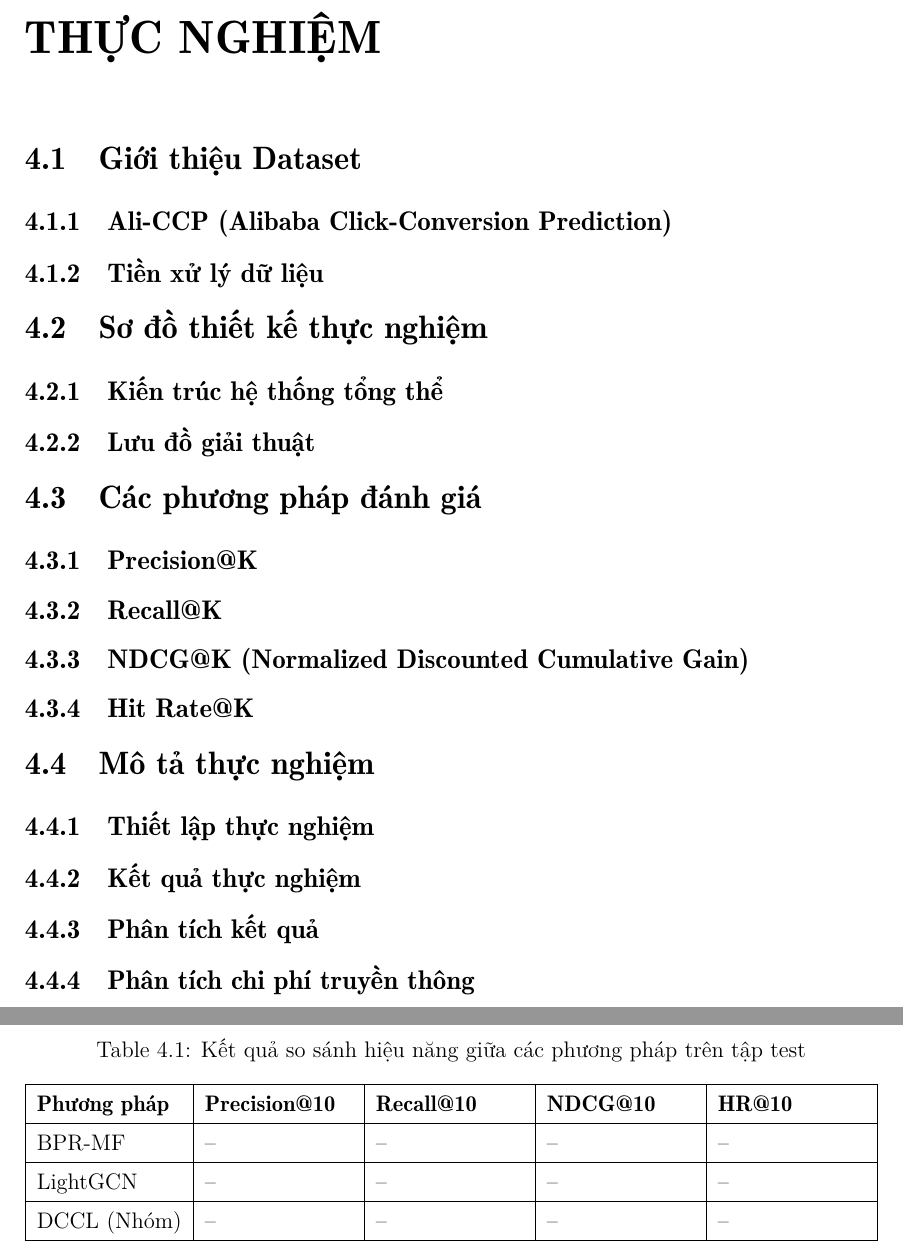
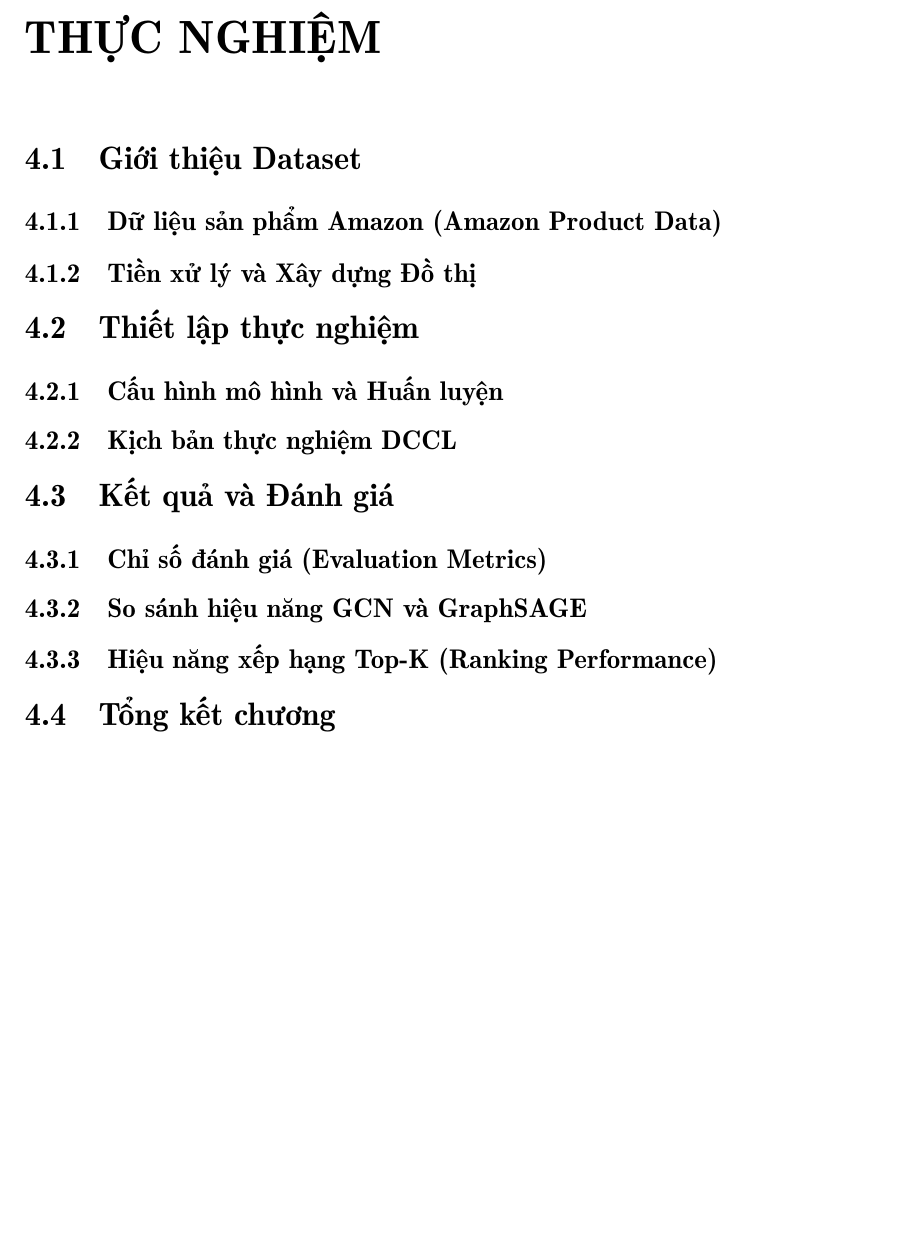
Before and after one commit to QuangDung2511/IS353_Device_Cloud_RS, a LaTeX document (docs/report/main.tex, which reads docs/report/Chuong4.tex): two parts of pages 19 and 20 of 23 before the commit and part of page 19 of 22 after it, the two joined at a grey line, cut so that both start at the same text, the shorter picture padded with empty space. Compiled offline with XeLaTeX; a missing font is replaced by an installed copy or a similar font.

Commit message:
update chapter 4 structure

```diff
--- a/docs/report/Chuong4.tex
+++ b/docs/report/Chuong4.tex
@@ -2,109 +2,47 @@
 
 \section{Giới thiệu Dataset}
 
-\subsection{Ali-CCP (Alibaba Click-Conversion Prediction)}
-% TODO: Mô tả chi tiết dataset.
+\subsection{Dữ liệu sản phẩm Amazon (Amazon Product Data)}
+% TODO: Mô tả tập dữ liệu dựa trên clean_meta.ipynb và clean_reviews.ipynb.
 % Gợi ý:
-%   - Nguồn: Alibaba Tianchi Platform.
-%   - Quy mô: Số mẫu, số người dùng, số sản phẩm, thời gian thu thập.
-%   - Cấu trúc: user_id, item_id, timestamp, label (click/purchase), device features.
-%   - Tại sao chọn: Dataset thực tế từ chính Alibaba - đơn vị tiên phong DCCL.
-%   - Thống kê cơ bản (bảng hoặc biểu đồ): Phân phối rating, sparsity, ...
+%   - Nguồn dữ liệu: Amazon Review Data.
+%   - Thống kê: Số lượng user, sản phẩm và tổng số lượt đánh giá/tương tác.
+%   - Cấu trúc: reviewerID, asin, metadata (category, brand, also_buy).
 
-\subsection{Tiền xử lý dữ liệu}
-% TODO: Mô tả các bước tiền xử lý.
+\subsection{Tiền xử lý và Xây dựng Đồ thị}
+% TODO: Mô tả quy trình xử lý dữ liệu.
 % Gợi ý:
-%   - Lọc người dùng/sản phẩm có ít tương tác (K-core filtering).
-%   - Chia tập train/validation/test (theo thời gian - temporal split).
-%   - Xây dựng đồ thị tương tác: Node = User + Item, Edge = Interaction.
-%   - So sánh dung lượng: Dữ liệu thô vs. Embeddings (minh họa lợi ích DCCL).
+%   - Lọc bỏ nhiễu và xử lý dữ liệu thiếu.
+%   - Quy trình xây dựng đồ thị Heterogeneous: Node (User, Item), Edge (Review, Also_buy).
+%   - Phân chia tập dữ liệu: Seen-Users (cho Cloud Training) và Hidden-Users (cho Inductive Inference).
 
-\section{Sơ đồ thiết kế thực nghiệm}
+\section{Thiết lập thực nghiệm}
 
-\subsection{Kiến trúc hệ thống tổng thể}
-% TODO: Chèn hình kiến trúc hệ thống DCCL.
-% Gợi ý nội dung hình:
-%   - Cloud Server: GNN Training (GraphSAGE) → Item Embedding Store → Candidate API.
-%   - Device Client: Local Subgraph → TFLite Ranker → Recommendations.
-%   - Kênh giao tiếp: REST API (JSON).
+\subsection{Cấu hình mô hình và Huấn luyện}
+% TODO: Mô tả các tham số huấn luyện của GCN và GraphSAGE.
+% Gợi ý:
+%   - Embedding dimension, số lượng layer, learning rate.
+%   - Kỹ thuật lấy mẫu lân cận (Neighbor Sampling) cho GraphSAGE.
 
-% \begin{figure}[h!]
-%     \centering
-%     \includegraphics[width=0.85\textwidth]{figures/system_architecture.png}
-%     \caption{Kiến trúc tổng thể hệ thống Device-Cloud Collaborative Learning}
-%     \label{fig:architecture}
-% \end{figure}
+\subsection{Kịch bản thực nghiệm DCCL}
+% TODO: Mô tả luồng chạy từ Cloud (Retrieval) đến Device (Ranking).
 
-\subsection{Lưu đồ giải thuật}
-% TODO: Vẽ lưu đồ minh họa quy trình inference end-to-end.
-% Gợi ý (dùng tikz hoặc chèn hình):
-%   Bước 1: Device gửi {user_id, k} lên Cloud.
-%   Bước 2: Cloud thực hiện 3-stage retrieval (Graph → Vector → Popularity).
-%   Bước 3: Cloud trả về {candidate_ids, embeddings}.
-%   Bước 4: Device ranking bằng TFLite model.
-%   Bước 5: Trả kết quả Top-K cho người dùng.
+\section{Kết quả và Đánh giá}
 
-\section{Các phương pháp đánh giá}
+\subsection{Chỉ số đánh giá (Evaluation Metrics)}
+% TODO: Định nghĩa các chỉ số đo lường dựa trên phần 2.5 và Notebook 08.
+% Gợi ý:
+%   - AUROC và Average Precision (AP) cho bài toán Link Prediction.
+%   - Top-K Recommendation metrics (Hit Rate@K, NDCG@K).
 
-% TODO: Mô tả 3-4 metrics sẽ sử dụng.
+\subsection{So sánh hiệu năng GCN và GraphSAGE}
+% TODO: Trình bày kết quả từ Notebook 08 (Model Comparison).
+% Gợi ý:
+%   - Hiệu năng trên Seen Users vs Hidden Users.
+%   - Phân tích Inductive Gap (độ sụt giảm hiệu năng khi gặp user mới).
 
-\subsection{Precision@K}
-% Công thức: P@K = (số items liên quan trong top-K) / K
+\subsection{Hiệu năng xếp hạng Top-K (Ranking Performance)}
+% TODO: Phân tích kết quả sau khi mô hình TFLite thực hiện Ranking trên thiết bị.
 
-\subsection{Recall@K}
-% Công thức: R@K = (số items liên quan trong top-K) / (tổng số items liên quan)
-
-\subsection{NDCG@K (Normalized Discounted Cumulative Gain)}
-% Công thức: NDCG@K = DCG@K / IDCG@K
-% Trong đó: DCG@K = \sum_{i=1}^{K} \frac{rel_i}{\log_2(i+1)}
-
-\subsection{Hit Rate@K}
-% Công thức: HR@K = 1 nếu item liên quan xuất hiện trong top-K, ngược lại 0.
-
-\section{Mô tả thực nghiệm}
-
-\subsection{Thiết lập thực nghiệm}
-% TODO: Mô tả cấu hình thực nghiệm.
-% Gợi ý:
-%   - Phần cứng: CPU/GPU dùng để huấn luyện Cloud model, thiết bị mô phỏng Device.
-%   - Thư viện: PyTorch Geometric (PyG), TensorFlow Lite, FastAPI.
-%   - Siêu tham số: Số lớp GNN, kích thước embedding, learning rate, batch size, epochs.
-%   - Baseline so sánh: BPR-MF, LightGCN, PureSVD.
-
-\subsection{Kết quả thực nghiệm}
-% TODO: Trình bày kết quả dưới dạng bảng so sánh.
-
-\begin{table}[h!]
-    \centering
-    \caption{Kết quả so sánh hiệu năng giữa các phương pháp trên tập test}
-    \renewcommand{\arraystretch}{1.4}
-    \begin{tabularx}{\textwidth}{|l|X|X|X|X|}
-        \hline
-        \textbf{Phương pháp} & \textbf{Precision@10} & \textbf{Recall@10} & \textbf{NDCG@10} & \textbf{HR@10} \\ \hline
-        BPR-MF       & --    & --    & --    & -- \\ \hline
-        LightGCN     & --    & --    & --    & -- \\ \hline
-        DCCL (Nhóm)  & --    & --    & --    & -- \\ \hline
-    \end{tabularx}
-    \label{tab:results}
-\end{table}
-
-\subsection{Phân tích kết quả}
-% TODO: Nhận xét và phân tích kết quả từ bảng so sánh.
-% Gợi ý:
-%   - So sánh hệ thống DCCL của nhóm với các baseline.
-%   - Phân tích ảnh hưởng của k (số ứng viên) đến chất lượng khuyến nghị.
-%   - Vẽ biểu đồ: Bar chart hoặc line chart thể hiện Precision/NDCG theo K.
-
-% \begin{figure}[h!]
-%     \centering
-%     \includegraphics[width=0.75\textwidth]{figures/ndcg_comparison.png}
-%     \caption{So sánh NDCG@K của các phương pháp}
-%     \label{fig:ndcg}
-% \end{figure}
-
-\subsection{Phân tích chi phí truyền thông}
-% TODO: So sánh băng thông cần thiết giữa truyền dữ liệu thô và truyền embeddings.
-% Gợi ý (vẽ biểu đồ cột):
-%   - Truyền dữ liệu thô: X MB/request
-%   - Truyền embeddings: Y KB/request
-%   => Tiết kiệm Z lần băng thông.
+\section{Tổng kết chương}
+% TODO: Tóm tắt ngắn gọn các phát hiện quan trọng từ thực nghiệm.
```
